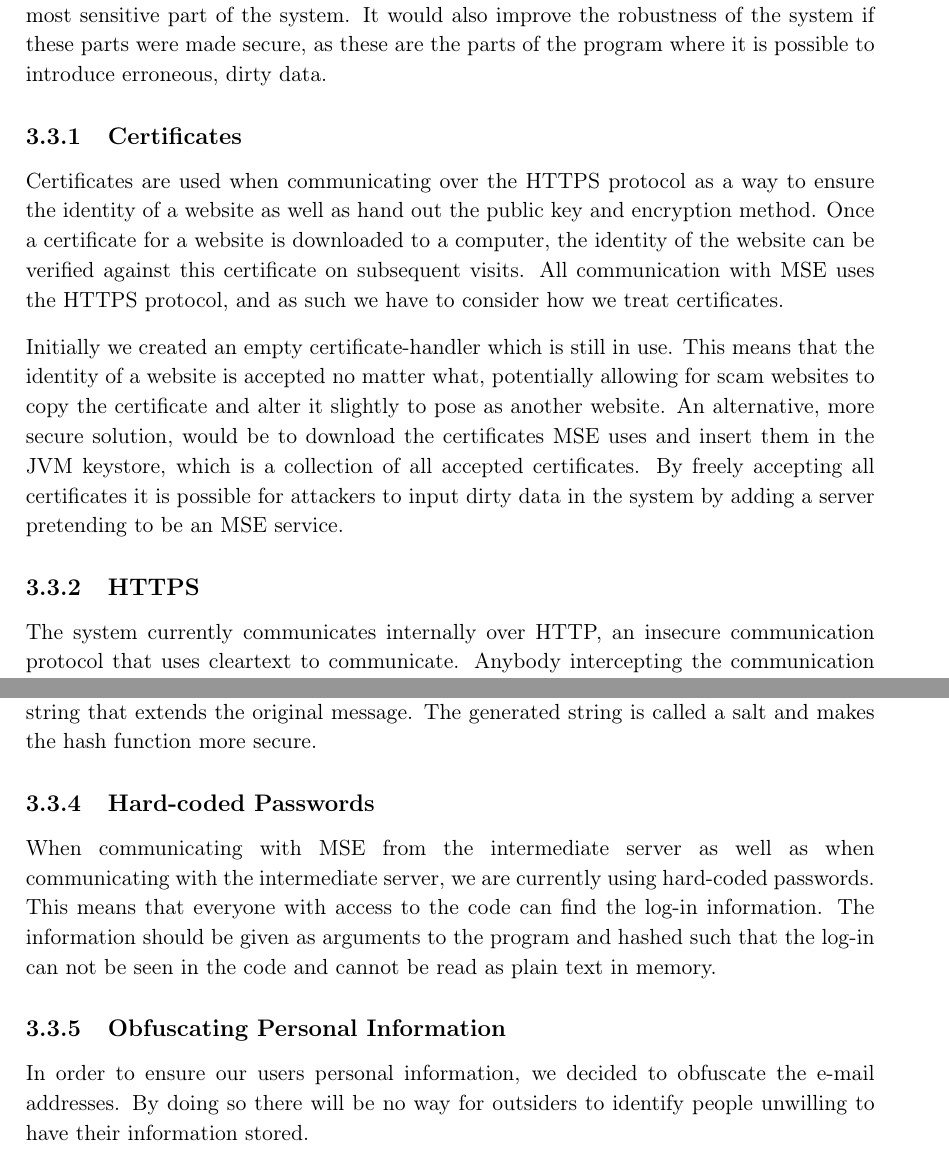
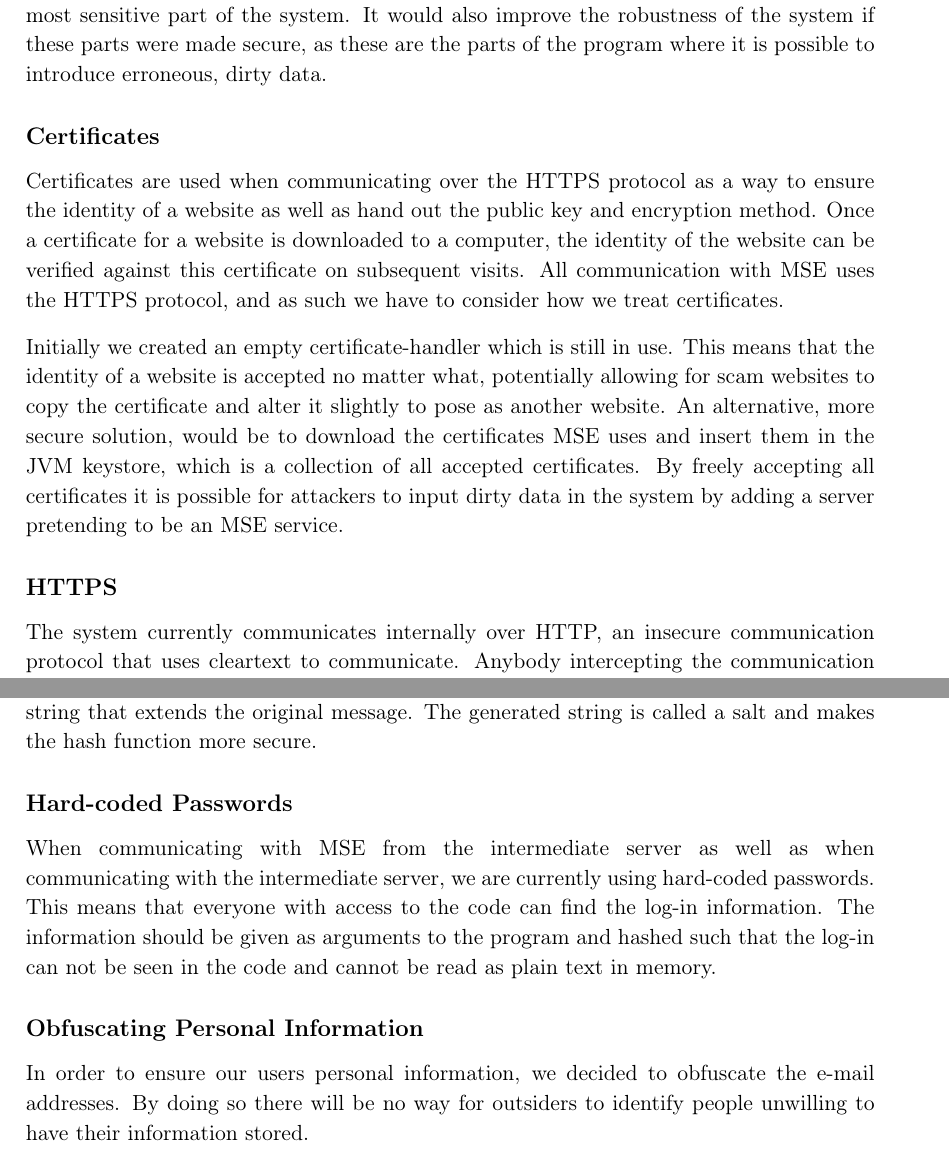
Before and after one commit to JacobNielsenn/sw608f16, a LaTeX thesis (rapport.tex, which reads 3sprint/security.tex): two parts of pages 35 and 37 of 64, joined at a grey line, cut so that both start at the same text. Compiled offline with pdfLaTeX.

Commit message:
no message

```diff
--- a/3sprint/security.tex
+++ b/3sprint/security.tex
@@ -1,12 +1,12 @@
 \section{Security Considerations}\label{sec:secure}
 In order to increase the level of security in our system, different considerations should be made. These considerations are made in order to make it more difficult for intruders to break into the system as well as protect sensitive information. We limit the discussion to program communication and the way sensitive information is handled, as this is the most sensitive part of the system. It would also improve the robustness of the system if these parts were made secure, as these are the parts of the program where it is possible to introduce erroneous, dirty data.
 
-\subsection{Certificates}
+\subsection*{Certificates}
 Certificates are used when communicating over the HTTPS protocol as a way to ensure the identity of a website as well as hand out the public key and encryption method. Once a certificate for a website is downloaded to a computer, the identity of the website can be verified against this certificate on subsequent visits. All communication with MSE uses the HTTPS protocol, and as such we have to consider how we treat certificates.
 
 Initially we created an empty certificate-handler which is still in use. This means that the identity of a website is accepted no matter what, potentially allowing for scam websites to copy the certificate and alter it slightly to pose as another website. An alternative, more secure solution, would be to download the certificates MSE uses and insert them in the JVM keystore, which is a collection of all accepted certificates. By freely accepting all certificates it is possible for attackers to input dirty data in the system by adding a server pretending to be an MSE service.
 
-\subsection{HTTPS}
+\subsection*{HTTPS}
 The system currently communicates internally over HTTP, an insecure communication protocol that uses cleartext to communicate. Anybody intercepting the communication can read it with ease. We can diminish the damage from this type of attack by using the HTTPS protocol, short for \textit{Hyper Text Transfer Protocol Secure}, which functions as the HTTP protocol with the exception that the message is encrypted. This means that if someone were to gain access to the connection, they would not be able to read the information. A secure connection is very important on sites that handle sensitive information such as CPR-numbers or credit card data and this can be achieved by using the HTTPS protocol \cite{HTTPS}.
 
 \begin{figure}[ht]
@@ -39,13 +39,13 @@ It has been requested by the Heatmap application group to have a unique identifi
 
 Java has a hash-method implemented in the object class called \textit{hashCode()}, this may be used for hashing information. When using a hash function, you add a randomly generated string that extends the original message. The generated string is called a salt and makes the hash function more secure.
 
-\subsection{Hard-coded Passwords}
+\subsection*{Hard-coded Passwords}
 When communicating with MSE from the intermediate server as well as when communicating with the intermediate server, we are currently using hard-coded passwords. This means that everyone with access to the code can find the log-in information. The information should be given as arguments to the program and hashed such that the log-in can not be seen in the code and cannot be read as plain text in memory.
 
 %\subsection*{Visibility}
 %As of now many parts of the system has a higher degree of visibility than necessary. This makes it possible to use functionality in unexpected ways and possibly cause unintended behaviour. We can decrease the level of visibility by having private and protected classes and methods, which leads to a system that is more resilient towards unexpected usage.
 
-\subsection{Obfuscating Personal Information}
+\subsection*{Obfuscating Personal Information}
 In order to ensure our users personal information, we decided to obfuscate the e-mail addresses. By doing so there will be no way for outsiders to identify people unwilling to have their information stored.
 
 IP addresses are not considered personal information. This is based on the fact that the address changes each time you change access point. By not obfuscating the IP address, applications will be able to see how many people are connected to a given access point. This can be done by identifying the first 16 bits for IPv4 or the first 48 bits for IPv6, also known as the netbits \cite{IPnetworkID}.
```
Also changed, not shown: 3sprint/security.tex (2 more changed lines).
